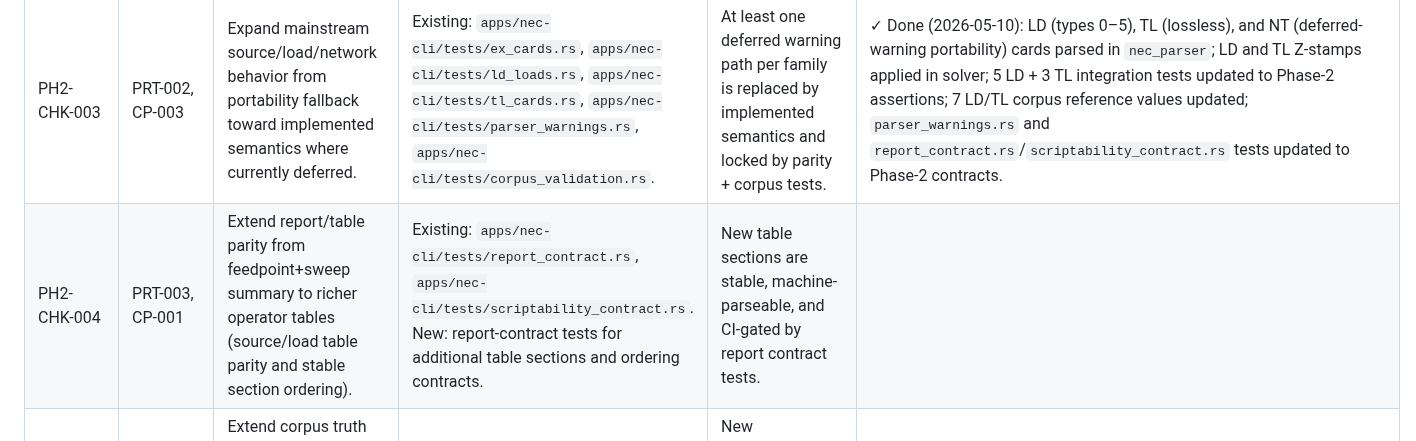
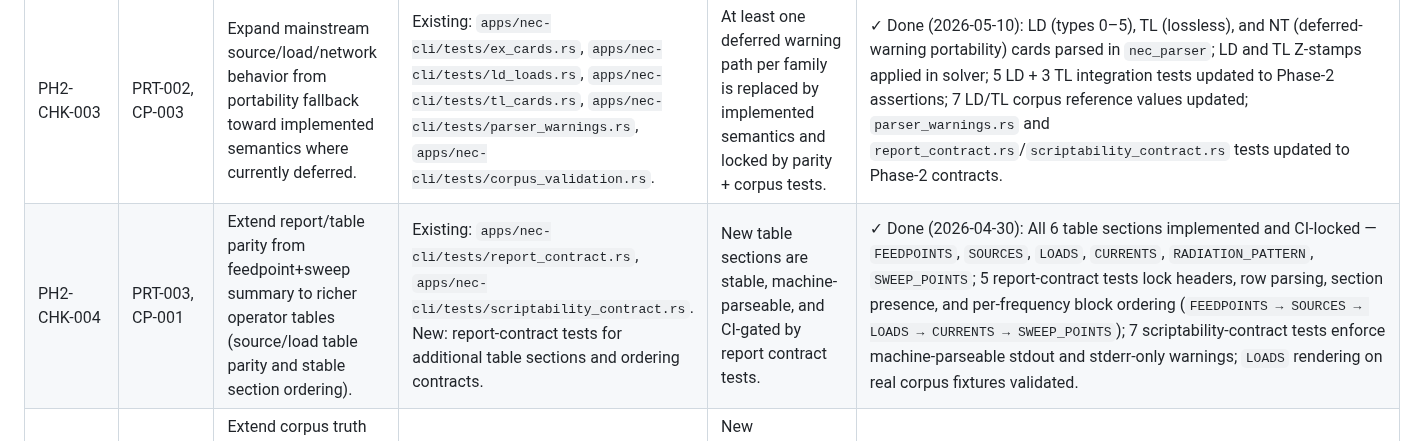
Before and after one commit to dc0sk/fnec-rust, a Markdown page: docs/roadmap.md, the part around the change. Rendered like a GitHub page.

Commit message:
chore(roadmap): tick PH2-CHK-004 done — report/table parity already CI-locked (#160)
All 6 table sections (FEEDPOINTS, SOURCES, LOADS, CURRENTS,
RADIATION_PATTERN, SWEEP_POINTS) are implemented and CI-locked by
prior 0.3.0 + PH2-CHK-003 work:

- 5 report-contract tests lock headers, row parsing, section presence,
  and per-frequency block ordering (FEEDPOINTS -> SOURCES -> LOADS ->
  CURRENTS -> SWEEP_POINTS).
- 7 scriptability-contract tests enforce machine-parseable stdout and
  stderr-only warnings.
- LOADS rendering validated on real corpus fixtures.

This commit only records the roadmap tick and changelog entry.

```diff
--- a/docs/roadmap.md
+++ b/docs/roadmap.md
@@ -117,7 +117,7 @@ This checklist translates Phase 2 parity work into implementation slices with ex
 | PH2-CHK-001 | PRT-001, CP-002 | Implement GN2/GN3 runtime behavior beyond deferred-warning path, starting with one in-scope Sommerfeld case class and explicit non-goals. | Existing: `apps/nec-cli/tests/ground_diagnostics.rs`, `apps/nec-cli/tests/corpus_validation.rs`, `corpus/dipole-gn2-deferred.nec`. New: one implemented GN2 corpus fixture + reference gates in `corpus/reference-results.json`. | GN2 case solves without deferred warning for in-scope class; corpus/tolerance gate passes in CI. | ✓ Done (2026-04-30): GN2 mapped to `SimpleFiniteGround` (Fresnel-reflection); 6 ground corpus fixtures regression-gated; 9 `ground_diagnostics` tests pass; PAR-002 backlog `[x]`; issue #15 closed. |
 | PH2-CHK-002 | PRT-001, PRT-008 | Add buried/near-ground validation slices with explicit guardrails when unsupported geometry classes are requested. | Existing: `apps/nec-cli/tests/ground_diagnostics.rs`. New: buried-wire diagnostics regression and at least one buried/near-ground corpus case with warning/forbidden-warning contracts. | Unsupported classes fail fast with actionable diagnostics; supported classes are corpus-gated. | ✓ Done (2026-04-30): `buried_wire_geometry_error` in `apps/nec-cli/src/geometry_validation.rs` fails fast with actionable diagnostic when active-ground decks include `z<0` segments; `buried_wire_with_active_ground_fails_fast_with_actionable_error` and `near_ground_wire_with_active_ground_runs_without_deferred_warning` regression tests in `apps/nec-cli/tests/ground_diagnostics.rs`; supported `dipole-gn2-near-ground-51seg` and unsupported `dipole-gn2-buried-unsupported` corpus fixtures locked by warning / forbidden-warning / `expected_hallen_error_contains` contracts; `par002_ground_checklist_cases_are_present_and_contracted` enforces both. |
 | PH2-CHK-003 | PRT-002, CP-003 | Expand mainstream source/load/network behavior from portability fallback toward implemented semantics where currently deferred. | Existing: `apps/nec-cli/tests/ex_cards.rs`, `apps/nec-cli/tests/ld_loads.rs`, `apps/nec-cli/tests/tl_cards.rs`, `apps/nec-cli/tests/parser_warnings.rs`, `apps/nec-cli/tests/corpus_validation.rs`. | At least one deferred warning path per family is replaced by implemented semantics and locked by parity + corpus tests. | ✓ Done (2026-05-10): LD (types 0–5), TL (lossless), and NT (deferred-warning portability) cards parsed in `nec_parser`; LD and TL Z-stamps applied in solver; 5 LD + 3 TL integration tests updated to Phase-2 assertions; 7 LD/TL corpus reference values updated; `parser_warnings.rs` and `report_contract.rs`/`scriptability_contract.rs` tests updated to Phase-2 contracts. |
-| PH2-CHK-004 | PRT-003, CP-001 | Extend report/table parity from feedpoint+sweep summary to richer operator tables (source/load table parity and stable section ordering). | Existing: `apps/nec-cli/tests/report_contract.rs`, `apps/nec-cli/tests/scriptability_contract.rs`. New: report-contract tests for additional table sections and ordering contracts. | New table sections are stable, machine-parseable, and CI-gated by report contract tests. | |
+| PH2-CHK-004 | PRT-003, CP-001 | Extend report/table parity from feedpoint+sweep summary to richer operator tables (source/load table parity and stable section ordering). | Existing: `apps/nec-cli/tests/report_contract.rs`, `apps/nec-cli/tests/scriptability_contract.rs`. New: report-contract tests for additional table sections and ordering contracts. | New table sections are stable, machine-parseable, and CI-gated by report contract tests. | ✓ Done (2026-04-30): All 6 table sections implemented and CI-locked — `FEEDPOINTS`, `SOURCES`, `LOADS`, `CURRENTS`, `RADIATION_PATTERN`, `SWEEP_POINTS`; 5 report-contract tests lock headers, row parsing, section presence, and per-frequency block ordering (`FEEDPOINTS → SOURCES → LOADS → CURRENTS → SWEEP_POINTS`); 7 scriptability-contract tests enforce machine-parseable stdout and stderr-only warnings; `LOADS` rendering on real corpus fixtures validated. |
 | PH2-CHK-005 | PRT-008, CP-001 | Extend corpus truth from impedance-heavy checks to broader pattern/current/phase classes and stricter external candidate gates where deltas permit. | Existing: `apps/nec-cli/tests/corpus_validation.rs`, `corpus/reference-results.json`, RP fixtures under `corpus/`. | New pattern/current cases added with tolerances; external gates tightened using measured-delta-plus-headroom pattern. | ✓ Done (2026-05-06): 3 RP corpus fixtures (`dipole-freesp-rp-51seg`, `dipole-ground-rp-51seg`, `dipole-xaxis-rp-grid-51seg`) have `pattern_samples` + `Gain_absolute_dB`/`AxialRatio_absolute` gates; 2 cases have tightened `ExternalGain_absolute_dB` gates; current-sample contracts gated for 2 base decks; `par005_pattern_current_corpus_contracted` CI test added. |
 | PH2-CHK-006 | PRT-007, CP-007 | Add geometry diagnostics comparable to necpp-style early-fail checks (intersections, tiny-loop/source-risk, invalid junction topologies). | Existing: `apps/nec-cli/tests/topology_fallback.rs`. New: `apps/nec-cli/tests/geometry_diagnostics.rs` (or equivalent) with deterministic error/warning contracts. | Invalid geometry classes fail before solve with actionable messages and CI locks. | ✓ Done (2026-04-30): `geometry_validation.rs` implements intersection, source-risk (L/r < 2), and buried-wire guardrails; `geometry_diagnostics.rs` has 3 CI-passing tests (crossing-wires fail-fast, endpoint-junction allowed, tiny-source fail-fast); `ground_diagnostics.rs` covers buried-wire class. |
 | PH2-CHK-007 | PRT-010 | Publish NEC-5-informed validation matrix with explicit corpus mapping and per-case status (in-scope implemented, in-scope deferred, out-of-scope). | Existing: `docs/corpus-validation-strategy.md` matrix section, `apps/nec-cli/tests/corpus_validation.rs`. | Matrix rows are traceable to corpus case IDs and enforced by checklist test(s). | ✓ Done (2026-04-30): `docs/corpus-validation-strategy.md` carries the PH2-CHK-007 traceability matrix with row IDs `PH2N5-001` … `PH2N5-010`, explicit `in-scope implemented` / `in-scope deferred` / `out-of-scope` statuses, and corpus case mappings; `phase2_nec5_matrix_rows_are_traceable_to_corpus_cases` in `apps/nec-cli/tests/corpus_validation.rs` enforces row-ID presence, status validity, and corpus-case existence in CI. |
```
Also changed, not shown: docs/changelog.md (+1 -0 lines).
